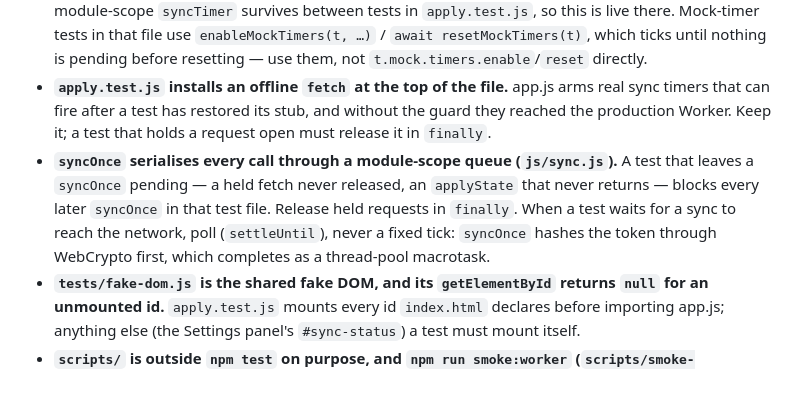
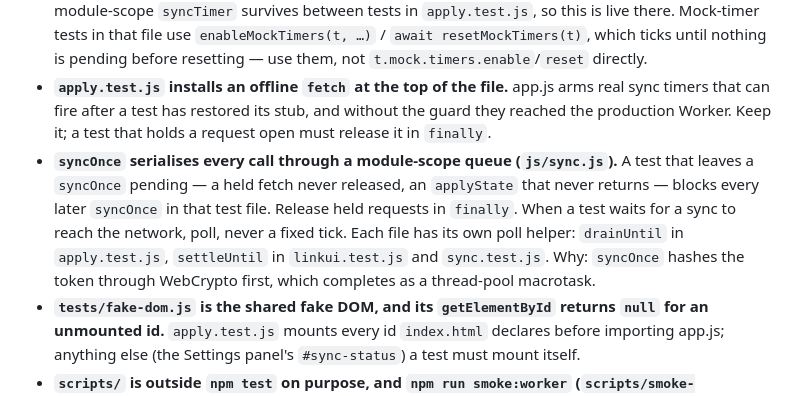
Before and after one commit to AJaenicke518/plaenicke, a Markdown page: CLAUDE.md, the part around the change. GitHub-like rendering.

Commit message:
CLAUDE.md: name each test file's poll helper
The syncOnce note said to poll with `settleUntil`, which apply.test.js
does not have. Its helper is `drainUntil`; `settleUntil` is defined in
linkui.test.js and sync.test.js (checked: tests/linkui.test.js:785,
tests/sync.test.js:1014, tests/apply.test.js:1074).

Co-Authored-By: Claude Opus 5.5 (1M context) <noreply@anthropic.com>

```diff
--- a/CLAUDE.md
+++ b/CLAUDE.md
@@ -10,7 +10,7 @@ A personal calendar/to-do PWA. Vanilla ES modules — **no framework, no build s
 - **Node 22 has no `localStorage`.** Any storage-touching test must call `installFakeLocalStorage()` from `tests/fake-localstorage.js`.
 - **MockTimers ids restart at 1 in every mock session.** A `clearTimeout` on a handle left *pending* across `reset()` removes an *unrelated* timer in a later session (one that already fired does not). `app.js`'s module-scope `syncTimer` survives between tests in `apply.test.js`, so this is live there. Mock-timer tests in that file use `enableMockTimers(t, …)` / `await resetMockTimers(t)`, which ticks until nothing is pending before resetting — use them, not `t.mock.timers.enable`/`reset` directly.
 - **`apply.test.js` installs an offline `fetch` at the top of the file.** app.js arms real sync timers that can fire after a test has restored its stub, and without the guard they reached the production Worker. Keep it; a test that holds a request open must release it in `finally`.
-- **`syncOnce` serialises every call through a module-scope queue (`js/sync.js`).** A test that leaves a `syncOnce` pending — a held fetch never released, an `applyState` that never returns — blocks every later `syncOnce` in that test file. Release held requests in `finally`. When a test waits for a sync to reach the network, poll (`settleUntil`), never a fixed tick: `syncOnce` hashes the token through WebCrypto first, which completes as a thread-pool macrotask.
+- **`syncOnce` serialises every call through a module-scope queue (`js/sync.js`).** A test that leaves a `syncOnce` pending — a held fetch never released, an `applyState` that never returns — blocks every later `syncOnce` in that test file. Release held requests in `finally`. When a test waits for a sync to reach the network, poll, never a fixed tick. Each file has its own poll helper: `drainUntil` in `apply.test.js`, `settleUntil` in `linkui.test.js` and `sync.test.js`. Why: `syncOnce` hashes the token through WebCrypto first, which completes as a thread-pool macrotask.
 - **`tests/fake-dom.js` is the shared fake DOM, and its `getElementById` returns `null` for an unmounted id.** `apply.test.js` mounts every id `index.html` declares before importing app.js; anything else (the Settings panel's `#sync-status`) a test must mount itself.
 - **`scripts/` is outside `npm test` on purpose, and `npm run smoke:worker` (`scripts/smoke-worker.mjs`) calls the production Worker — every run spends Anthropic credits.** Run it by hand after a Worker deploy, once the edge has propagated; it never retries. Renaming it to a test pattern (`test-*.mjs`, `*.test.*`) or moving it under `test/` would make every `npm test` spend credits. Its `isMain()` returns false whenever `NODE_TEST_CONTEXT` is set or the process was started with a `--test` flag (which covers `--experimental-test-isolation=none`, where that variable is unset), so running it through the test runner runs nothing.
 - A literal U+0001 in a Bash heredoc is rejected as a control character. Use Python. (`js/merge.js` uses one as a dedupe field separator.)
```
